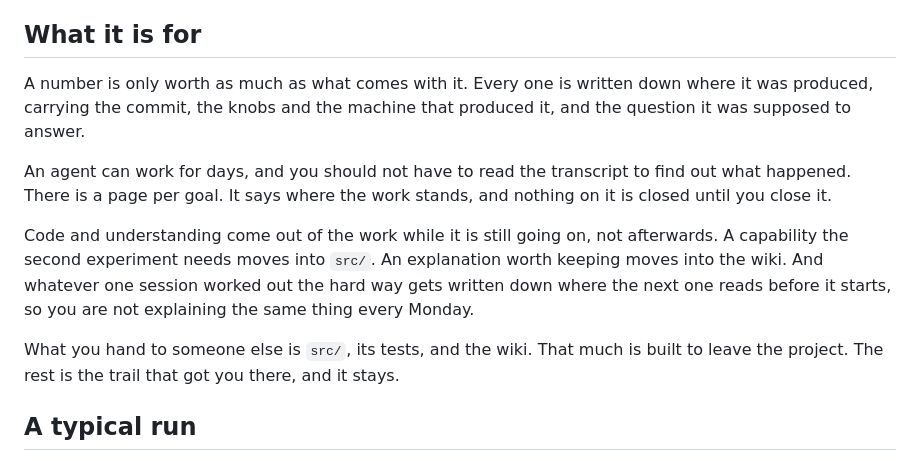
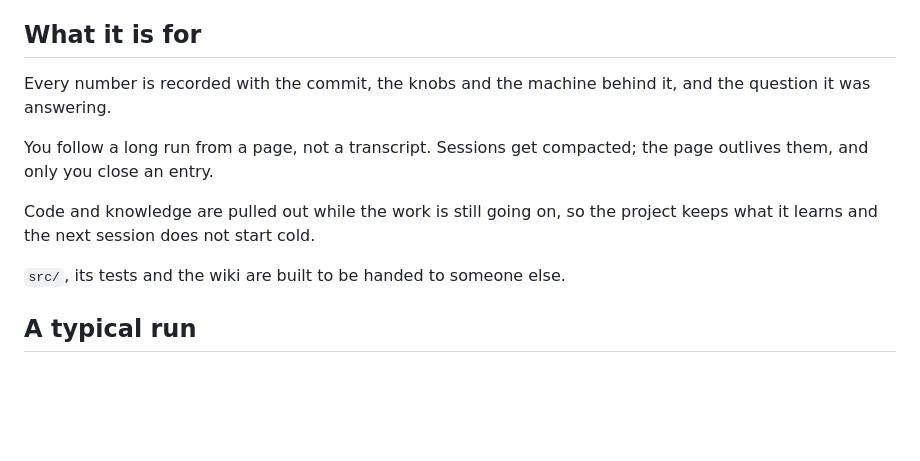
Before and after one commit to Chi-RZ/research-note, a Markdown page: README.md, the part around the change. Rendered like a GitHub page; blank space fills up the shorter version.

Commit message:
docs(readme): four sentences, not four paragraphs
The previous pass kept the four claims and turned each into a paragraph, which
is the opposite of what a section answering "what is this for" should do. Same
four, one line each.

```diff
--- a/README.md
+++ b/README.md
@@ -9,23 +9,16 @@ source code and knowledge as the work proceeds.
 
 ## What it is for
 
-A number is only worth as much as what comes with it. Every one is written down
-where it was produced, carrying the commit, the knobs and the machine that
-produced it, and the question it was supposed to answer.
+Every number is recorded with the commit, the knobs and the machine behind it,
+and the question it was answering.
 
-An agent can work for days, and you should not have to read the transcript to
-find out what happened. There is a page per goal. It says where the work stands,
-and nothing on it is closed until you close it.
+You follow a long run from a page, not a transcript. Sessions get compacted;
+the page outlives them, and only you close an entry.
 
-Code and understanding come out of the work while it is still going on, not
-afterwards. A capability the second experiment needs moves into `src/`. An
-explanation worth keeping moves into the wiki. And whatever one session worked
-out the hard way gets written down where the next one reads before it starts,
-so you are not explaining the same thing every Monday.
+Code and knowledge are pulled out while the work is still going on, so the
+project keeps what it learns and the next session does not start cold.
 
-What you hand to someone else is `src/`, its tests, and the wiki. That much is
-built to leave the project. The rest is the trail that got you there, and it
-stays.
+`src/`, its tests and the wiki are built to be handed to someone else.
 
 ## A typical run
 
```
